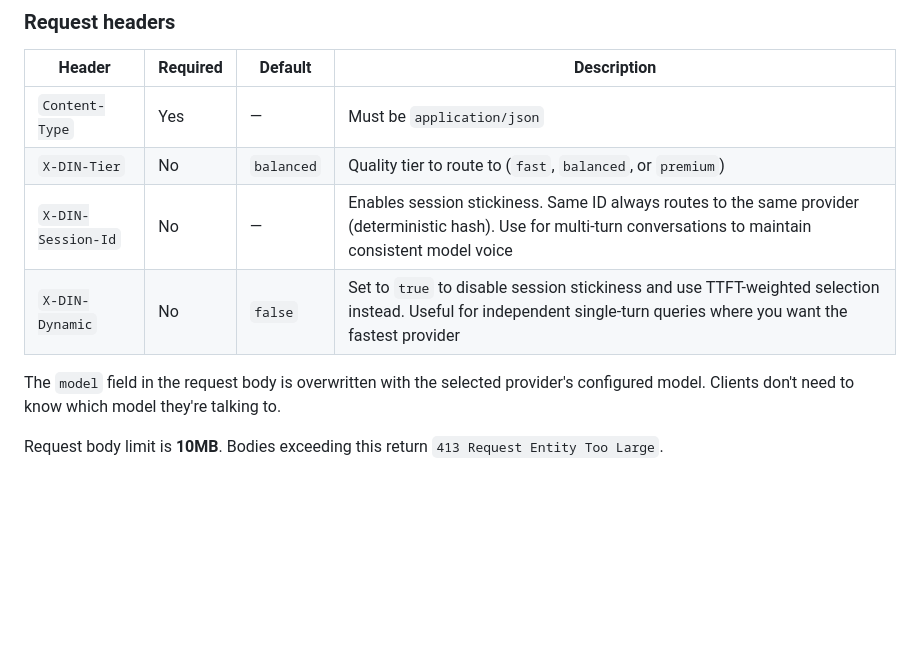
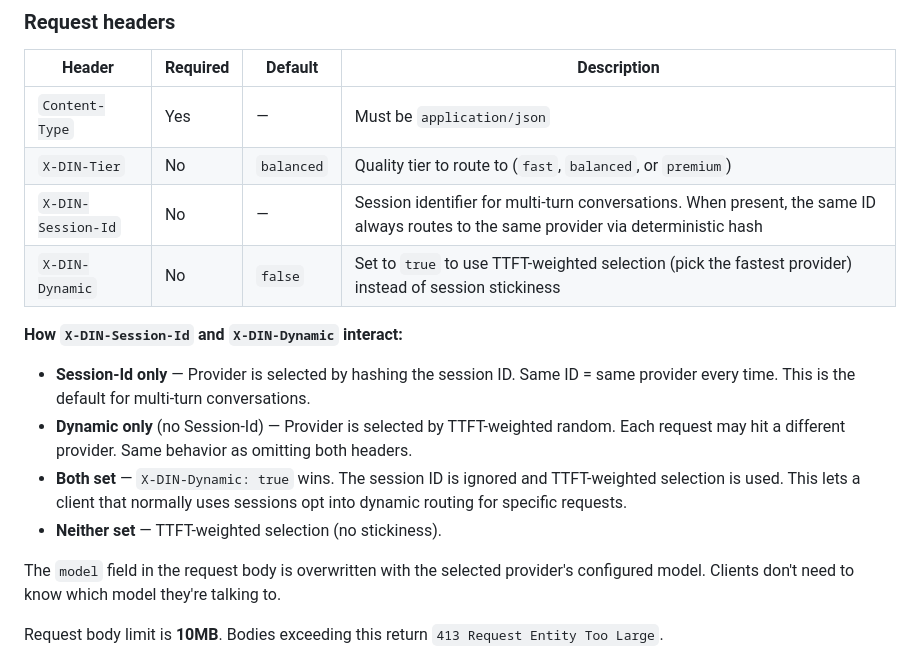
Before and after one commit to DIN-center/din-caddy-plugins, a Markdown page: docs/ai-smart-routing.md, the part around the change. Rendered like a GitHub page; blank space fills up the shorter version.

Commit message:
docs(ai): clarify session-id and dynamic header interaction

```diff
--- a/docs/ai-smart-routing.md
+++ b/docs/ai-smart-routing.md
@@ -135,8 +135,14 @@ X-DIN-Dynamic: true
 |--------|----------|---------|-------------|
 | `Content-Type` | Yes | — | Must be `application/json` |
 | `X-DIN-Tier` | No | `balanced` | Quality tier to route to (`fast`, `balanced`, or `premium`) |
-| `X-DIN-Session-Id` | No | — | Enables session stickiness. Same ID always routes to the same provider (deterministic hash). Use for multi-turn conversations to maintain consistent model voice |
-| `X-DIN-Dynamic` | No | `false` | Set to `true` to disable session stickiness and use TTFT-weighted selection instead. Useful for independent single-turn queries where you want the fastest provider |
+| `X-DIN-Session-Id` | No | — | Session identifier for multi-turn conversations. When present, the same ID always routes to the same provider via deterministic hash |
+| `X-DIN-Dynamic` | No | `false` | Set to `true` to use TTFT-weighted selection (pick the fastest provider) instead of session stickiness |
+
+**How `X-DIN-Session-Id` and `X-DIN-Dynamic` interact:**
+- **Session-Id only** — Provider is selected by hashing the session ID. Same ID = same provider every time. This is the default for multi-turn conversations.
+- **Dynamic only** (no Session-Id) — Provider is selected by TTFT-weighted random. Each request may hit a different provider. Same behavior as omitting both headers.
+- **Both set** — `X-DIN-Dynamic: true` wins. The session ID is ignored and TTFT-weighted selection is used. This lets a client that normally uses sessions opt into dynamic routing for specific requests.
+- **Neither set** — TTFT-weighted selection (no stickiness).
 
 The `model` field in the request body is overwritten with the selected provider's configured model. Clients don't need to know which model they're talking to.
 
```
